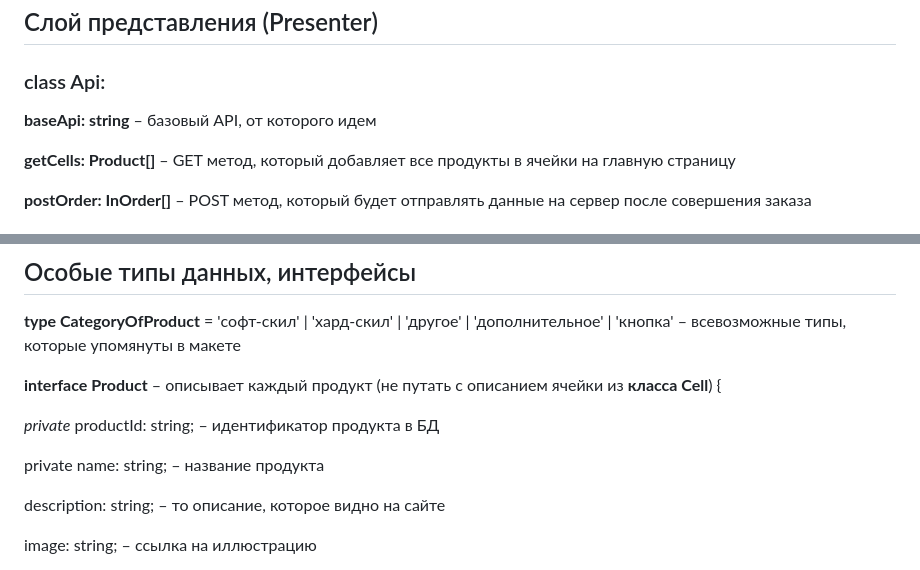
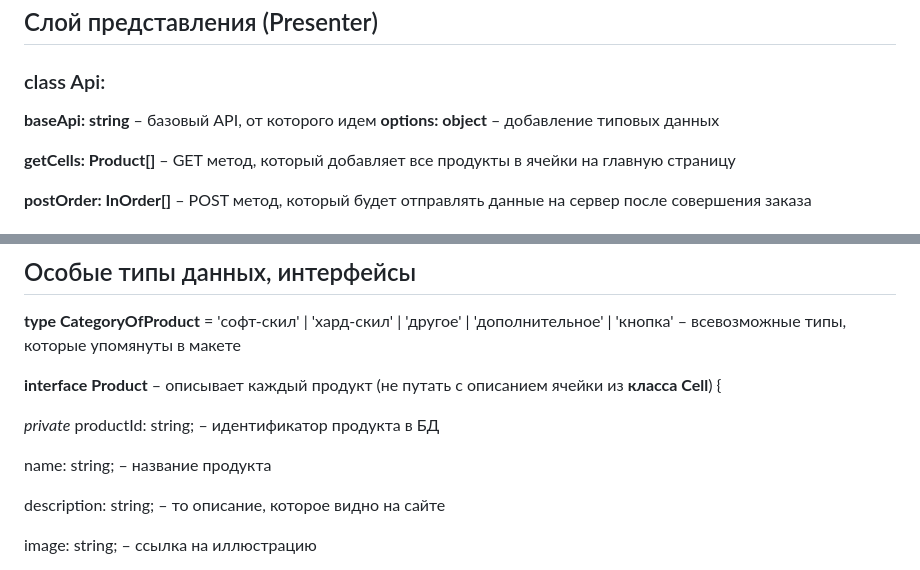
Before and after one commit to KonstantiNN1/web-larek-frontend, a Markdown page: README.md, 2 parts joined by grey strips. GitHub-like rendering.

```diff
--- a/README.md
+++ b/README.md
@@ -104,6 +104,7 @@
 ### class Api:
 
 **baseApi: string** – базовый API, от которого идем
+**options: object<string>** – добавление типовых данных
 
 **getCells: Product[]** – GET метод, который добавляет все продукты в ячейки на главную страницу
 
@@ -149,7 +150,7 @@
 
   _private_ productId: string; – идентификатор продукта в БД
 
-  private name: string; – название продукта
+  name: string; – название продукта
 
   description: string; – то описание, которое видно на сайте
 
```
